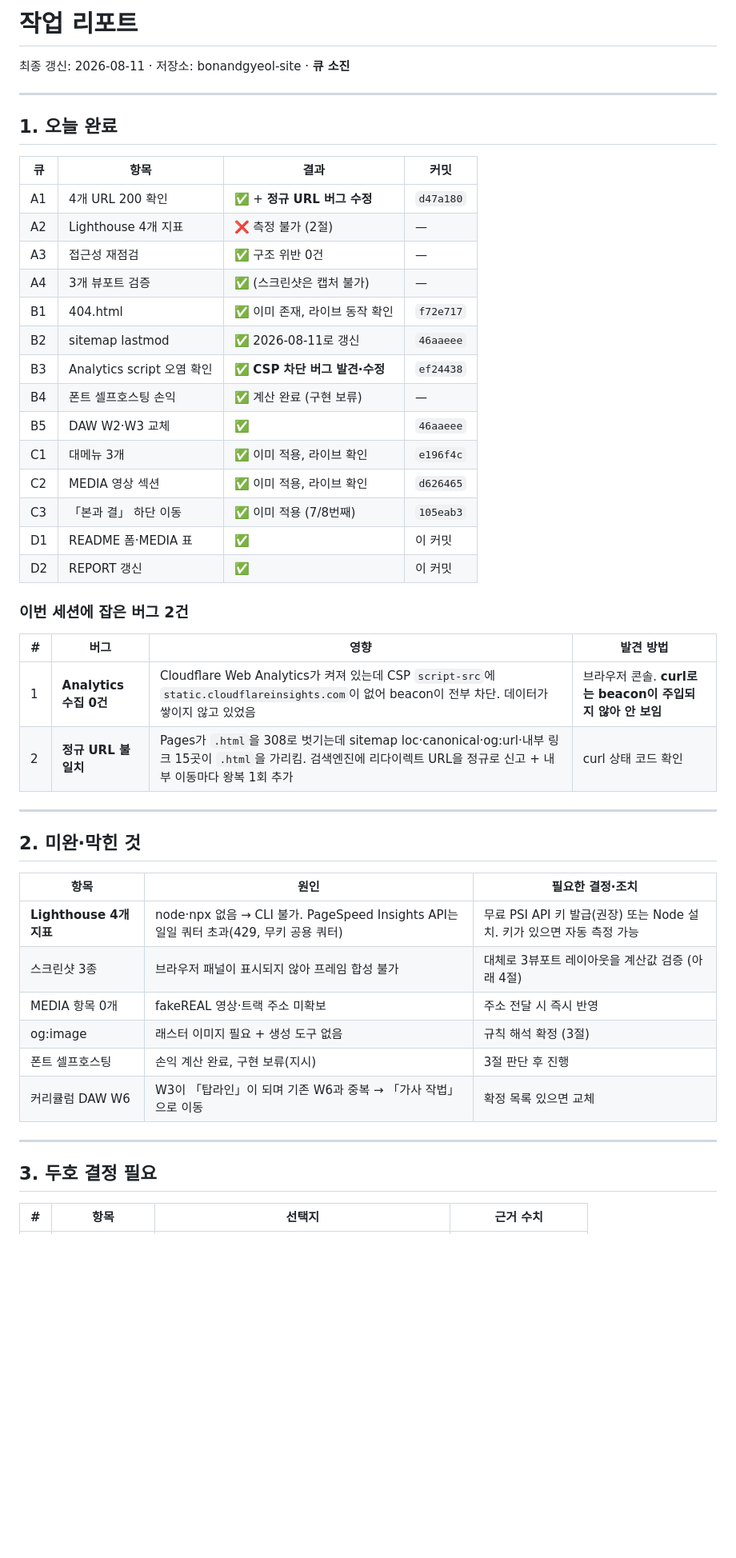
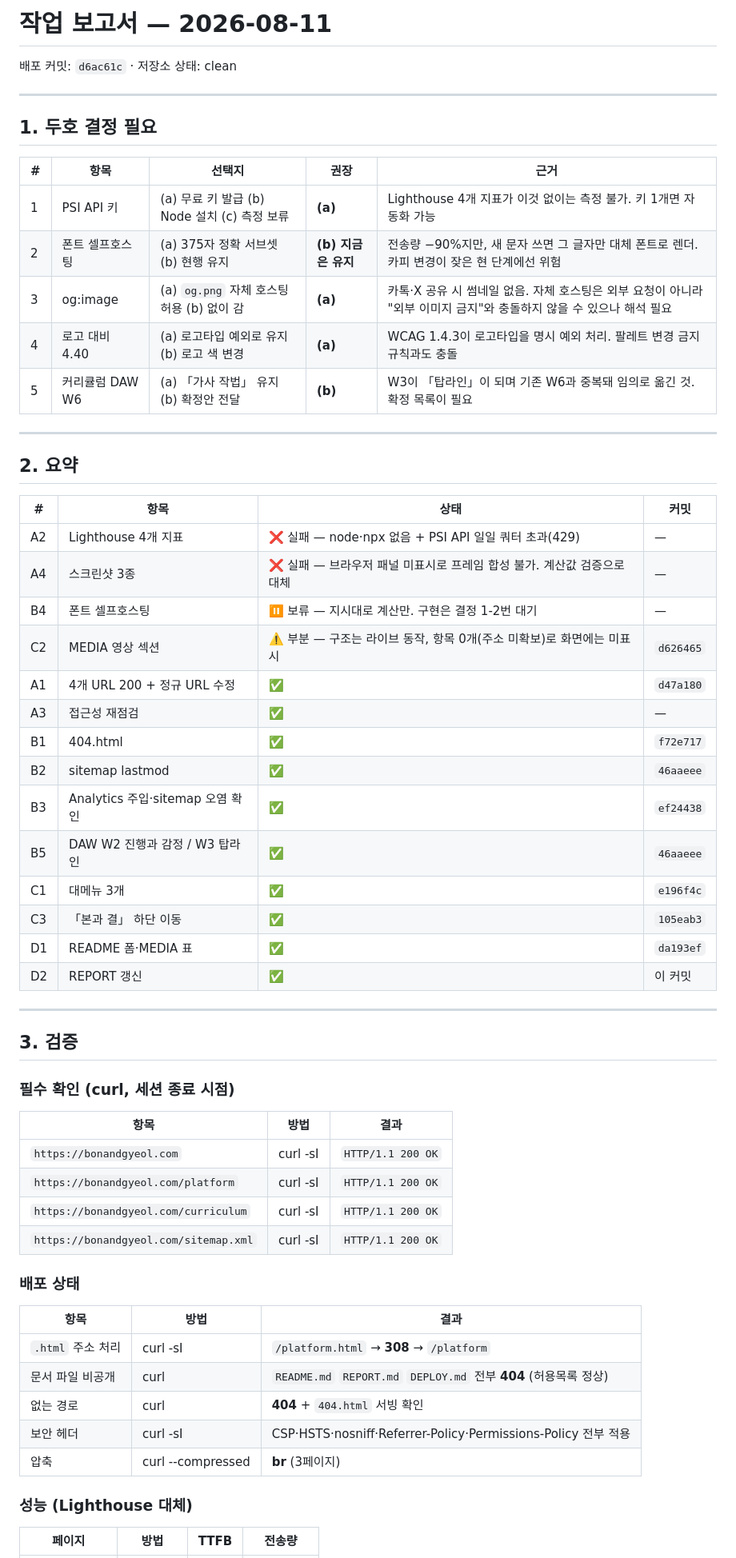
Before and after one commit to balmy930-cmyk/bonandgyeol-site, a Markdown page: REPORT.md, the part around one of its changes. Shown at 80% size. Rendered like a GitHub page; blank space fills up the shorter version.

```diff
--- a/REPORT.md
+++ b/REPORT.md
@@ -1,51 +1,64 @@
-# 작업 리포트
+# 작업 보고서 — 2026-08-11
 
-최종 갱신: 2026-08-11 · 저장소: bonandgyeol-site · **큐 소진**
+배포 커밋: `d6ac61c` · 저장소 상태: clean
 
 ---
 
-## 1. 오늘 완료
+## 1. 두호 결정 필요
 
-| 큐 | 항목 | 결과 | 커밋 |
-|---|---|---|---|
-| A1 | 4개 URL 200 확인 | ✅ + **정규 URL 버그 수정** | `d47a180` |
-| A2 | Lighthouse 4개 지표 | ❌ 측정 불가 (2절) | — |
-| A3 | 접근성 재점검 | ✅ 구조 위반 0건 | — |
-| A4 | 3개 뷰포트 검증 | ✅ (스크린샷은 캡처 불가) | — |
-| B1 | 404.html | ✅ 이미 존재, 라이브 동작 확인 | `f72e717` |
-| B2 | sitemap lastmod | ✅ 2026-08-11로 갱신 | `46aaeee` |
-| B3 | Analytics script 오염 확인 | ✅ **CSP 차단 버그 발견·수정** | `ef24438` |
-| B4 | 폰트 셀프호스팅 손익 | ✅ 계산 완료 (구현 보류) | — |
-| B5 | DAW W2·W3 교체 | ✅ | `46aaeee` |
-| C1 | 대메뉴 3개 | ✅ 이미 적용, 라이브 확인 | `e196f4c` |
-| C2 | MEDIA 영상 섹션 | ✅ 이미 적용, 라이브 확인 | `d626465` |
-| C3 | 「본과 결」 하단 이동 | ✅ 이미 적용 (7/8번째) | `105eab3` |
-| D1 | README 폼·MEDIA 표 | ✅ | 이 커밋 |
-| D2 | REPORT 갱신 | ✅ | 이 커밋 |
-
-### 이번 세션에 잡은 버그 2건
-
-| # | 버그 | 영향 | 발견 방법 |
-|---|---|---|---|
-| 1 | **Analytics 수집 0건** | Cloudflare Web Analytics가 켜져 있는데 CSP `script-src`에 `static.cloudflareinsights.com`이 없어 beacon이 전부 차단. 데이터가 쌓이지 않고 있었음 | 브라우저 콘솔. **curl로는 beacon이 주입되지 않아 안 보임** |
-| 2 | **정규 URL 불일치** | Pages가 `.html`을 308로 벗기는데 sitemap loc·canonical·og:url·내부 링크 15곳이 `.html`을 가리킴. 검색엔진에 리다이렉트 URL을 정규로 신고 + 내부 이동마다 왕복 1회 추가 | curl 상태 코드 확인 |
+| # | 항목 | 선택지 | 권장 | 근거 |
+|---|---|---|---|---|
+| 1 | PSI API 키 | (a) 무료 키 발급 (b) Node 설치 (c) 측정 보류 | **(a)** | Lighthouse 4개 지표가 이것 없이는 측정 불가. 키 1개면 자동화 가능 |
+| 2 | 폰트 셀프호스팅 | (a) 375자 정확 서브셋 (b) 현행 유지 | **(b) 지금은 유지** | 전송량 −90%지만, 새 문자 쓰면 그 글자만 대체 폰트로 렌더. 카피 변경이 잦은 현 단계에선 위험 |
+| 3 | og:image | (a) `og.png` 자체 호스팅 허용 (b) 없이 감 | **(a)** | 카톡·X 공유 시 썸네일 없음. 자체 호스팅은 외부 요청이 아니라 "외부 이미지 금지"와 충돌하지 않을 수 있으나 해석 필요 |
+| 4 | 로고 대비 4.40 | (a) 로고타입 예외로 유지 (b) 로고 색 변경 | **(a)** | WCAG 1.4.3이 로고타입을 명시 예외 처리. 팔레트 변경 금지 규칙과도 충돌 |
+| 5 | 커리큘럼 DAW W6 | (a) 「가사 작법」 유지 (b) 확정안 전달 | **(b)** | W3이 「탑라인」이 되며 기존 W6과 중복돼 임의로 옮긴 것. 확정 목록이 필요 |
 
 ---
 
-## 2. 미완·막힌 것
+## 2. 요약
 
-| 항목 | 원인 | 필요한 결정·조치 |
-|---|---|---|
-| **Lighthouse 4개 지표** | node·npx 없음 → CLI 불가. PageSpeed Insights API는 일일 쿼터 초과(429, 무키 공용 쿼터) | 무료 PSI API 키 발급(권장) 또는 Node 설치. 키가 있으면 자동 측정 가능 |
-| 스크린샷 3종 | 브라우저 패널이 표시되지 않아 프레임 합성 불가 | 대체로 3뷰포트 레이아웃을 계산값 검증 (아래 4절) |
-| MEDIA 항목 0개 | fakeREAL 영상·트랙 주소 미확보 | 주소 전달 시 즉시 반영 |
-| og:image | 래스터 이미지 필요 + 생성 도구 없음 | 규칙 해석 확정 (3절) |
-| 폰트 셀프호스팅 | 손익 계산 완료, 구현 보류(지시) | 3절 판단 후 진행 |
-| 커리큘럼 DAW W6 | W3이 「탑라인」이 되며 기존 W6과 중복 → 「가사 작법」으로 이동 | 확정 목록 있으면 교체 |
+| # | 항목 | 상태 | 커밋 |
+|---|---|---|---|
+| A2 | Lighthouse 4개 지표 | ❌ 실패 — node·npx 없음 + PSI API 일일 쿼터 초과(429) | — |
+| A4 | 스크린샷 3종 | ❌ 실패 — 브라우저 패널 미표시로 프레임 합성 불가. 계산값 검증으로 대체 | — |
+| B4 | 폰트 셀프호스팅 | ⏸️ 보류 — 지시대로 계산만. 구현은 결정 1-2번 대기 | — |
+| C2 | MEDIA 영상 섹션 | ⚠️ 부분 — 구조는 라이브 동작, 항목 0개(주소 미확보)로 화면에는 미표시 | `d626465` |
+| A1 | 4개 URL 200 + 정규 URL 수정 | ✅ | `d47a180` |
+| A3 | 접근성 재점검 | ✅ | — |
+| B1 | 404.html | ✅ | `f72e717` |
+| B2 | sitemap lastmod | ✅ | `46aaeee` |
+| B3 | Analytics 주입·sitemap 오염 확인 | ✅ | `ef24438` |
+| B5 | DAW W2 진행과 감정 / W3 탑라인 | ✅ | `46aaeee` |
+| C1 | 대메뉴 3개 | ✅ | `e196f4c` |
+| C3 | 「본과 결」 하단 이동 | ✅ | `105eab3` |
+| D1 | README 폼·MEDIA 표 | ✅ | `da193ef` |
+| D2 | REPORT 갱신 | ✅ | 이 커밋 |
 
 ---
 
-## 3. 두호 결정 필요
+## 3. 검증
 
-| # | 항목 | 선택지 | 근거 수치 |
+### 필수 확인 (curl, 세션 종료 시점)
+
+| 항목 | 방법 | 결과 |
+|---|---|---|
+| `https://bonandgyeol.com` | curl -sI | `HTTP/1.1 200 OK` |
+| `https://bonandgyeol.com/platform` | curl -sI | `HTTP/1.1 200 OK` |
+| `https://bonandgyeol.com/curriculum` | curl -sI | `HTTP/1.1 200 OK` |
+| `https://bonandgyeol.com/sitemap.xml` | curl -sI | `HTTP/1.1 200 OK` |
+
+### 배포 상태
+
+| 항목 | 방법 | 결과 |
+|---|---|---|
+| `.html` 주소 처리 | curl -sI | `/platform.html` → **308** → `/platform` |
+| 문서 파일 비공개 | curl | `README.md` `REPORT.md` `DEPLOY.md` 전부 **404** (허용목록 정상) |
+| 없는 경로 | curl | **404** + `404.html` 서빙 확인 |
+| 보안 헤더 | curl -sI | CSP·HSTS·nosniff·Referrer-Policy·Permissions-Policy 전부 적용 |
+| 압축 | curl --compressed | **br** (3페이지) |
+
+### 성능 (Lighthouse 대체)
+
+| 페이지 | 방법 | TTFB | 전송량 |
 |---|---|---|---|
```
Also changed, not shown: other parts of REPORT.md (+103 -120 lines).
